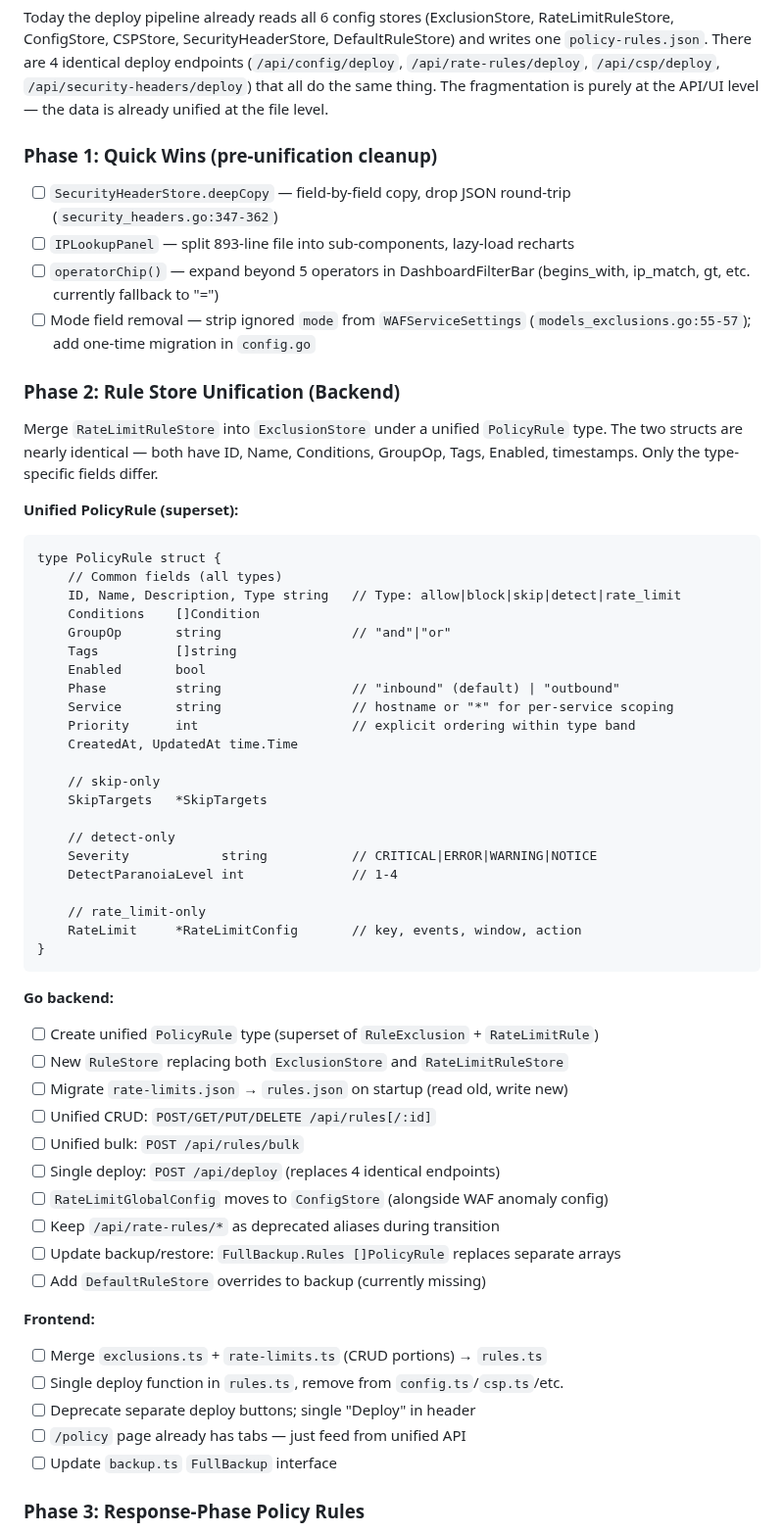
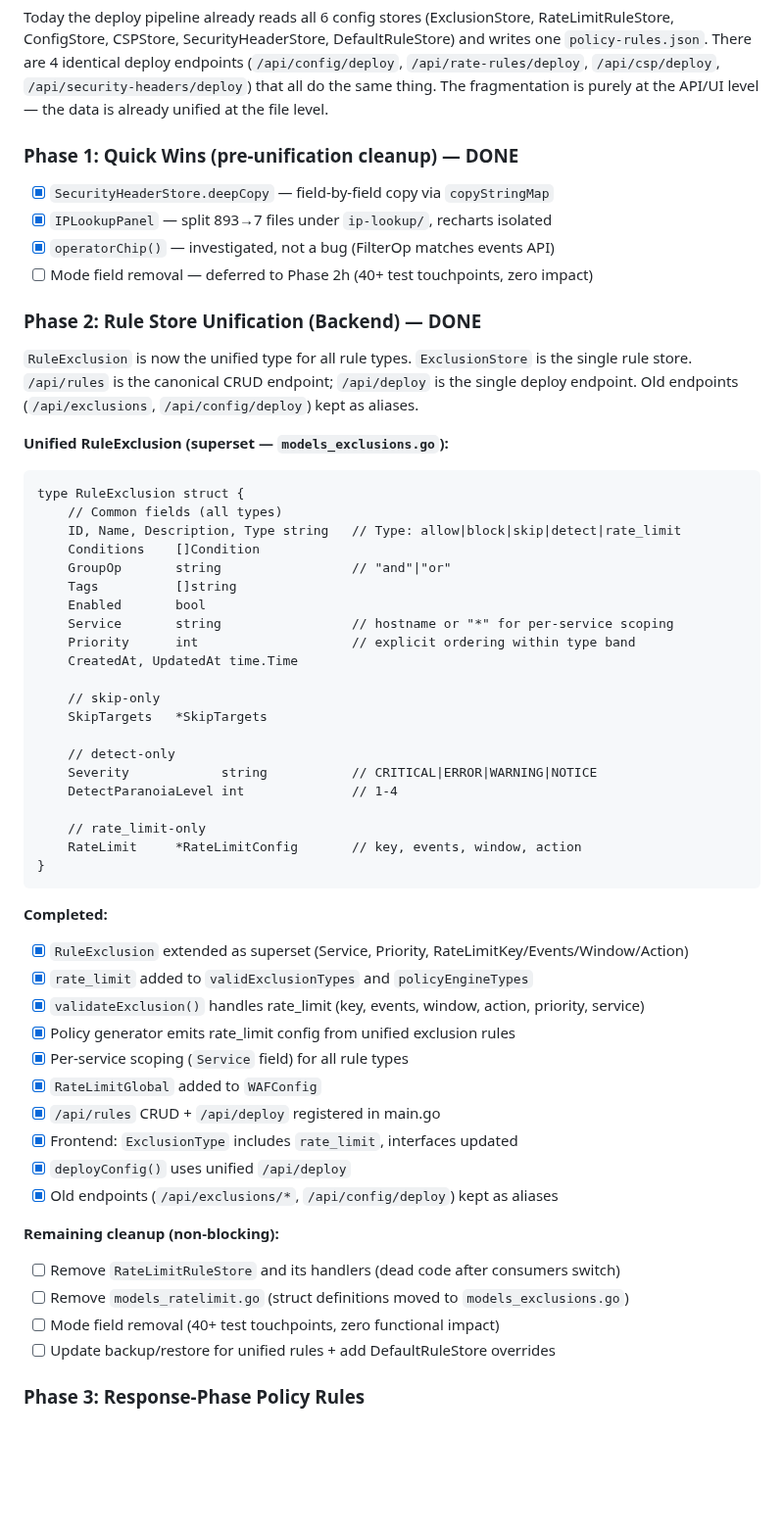
Before and after one commit to erfianugrah/caddy-compose, a Markdown page: PLAN.md, the part around the change. Shown at 98% size. Rendered like a GitHub page; blank space fills up the shorter version.

Commit message:
docs: update PLAN.md — Phase 1 + Phase 2 marked complete

````diff
--- a/PLAN.md
+++ b/PLAN.md
@@ -116,32 +116,29 @@ and writes one `policy-rules.json`. There are 4 identical deploy endpoints
 `/api/security-headers/deploy`) that all do the same thing. The fragmentation
 is purely at the API/UI level — the data is already unified at the file level.
 
-### Phase 1: Quick Wins (pre-unification cleanup)
+### Phase 1: Quick Wins (pre-unification cleanup) — DONE
 
-- [ ] `SecurityHeaderStore.deepCopy` — field-by-field copy, drop JSON round-trip
-      (`security_headers.go:347-362`)
-- [ ] `IPLookupPanel` — split 893-line file into sub-components, lazy-load recharts
-- [ ] `operatorChip()` — expand beyond 5 operators in DashboardFilterBar
-      (begins_with, ip_match, gt, etc. currently fallback to "=")
-- [ ] Mode field removal — strip ignored `mode` from `WAFServiceSettings`
-      (`models_exclusions.go:55-57`); add one-time migration in `config.go`
+- [x] `SecurityHeaderStore.deepCopy` — field-by-field copy via `copyStringMap`
+- [x] `IPLookupPanel` — split 893→7 files under `ip-lookup/`, recharts isolated
+- [x] `operatorChip()` — investigated, not a bug (FilterOp matches events API)
+- [ ] Mode field removal — deferred to Phase 2h (40+ test touchpoints, zero impact)
 
-### Phase 2: Rule Store Unification (Backend)
+### Phase 2: Rule Store Unification (Backend) — DONE
 
-Merge `RateLimitRuleStore` into `ExclusionStore` under a unified `PolicyRule` type.
-The two structs are nearly identical — both have ID, Name, Conditions, GroupOp,
-Tags, Enabled, timestamps. Only the type-specific fields differ.
+`RuleExclusion` is now the unified type for all rule types. `ExclusionStore` is
+the single rule store. `/api/rules` is the canonical CRUD endpoint; `/api/deploy`
+is the single deploy endpoint. Old endpoints (`/api/exclusions`, `/api/config/deploy`)
+kept as aliases.
 
-**Unified PolicyRule (superset):**
+**Unified RuleExclusion (superset — `models_exclusions.go`):**
 ```
-type PolicyRule struct {
+type RuleExclusion struct {
     // Common fields (all types)
     ID, Name, Description, Type string   // Type: allow|block|skip|detect|rate_limit
     Conditions    []Condition
     GroupOp       string                 // "and"|"or"
     Tags          []string
     Enabled       bool
-    Phase         string                 // "inbound" (default) | "outbound"
     Service       string                 // hostname or "*" for per-service scoping
     Priority      int                    // explicit ordering within type band
     CreatedAt, UpdatedAt time.Time
@@ -158,24 +155,23 @@ type PolicyRule struct {
 }
 ```
 
-**Go backend:**
-- [ ] Create unified `PolicyRule` type (superset of `RuleExclusion` + `RateLimitRule`)
-- [ ] New `RuleStore` replacing both `ExclusionStore` and `RateLimitRuleStore`
-- [ ] Migrate `rate-limits.json` → `rules.json` on startup (read old, write new)
-- [ ] Unified CRUD: `POST/GET/PUT/DELETE /api/rules[/:id]`
-- [ ] Unified bulk: `POST /api/rules/bulk`
-- [ ] Single deploy: `POST /api/deploy` (replaces 4 identical endpoints)
-- [ ] `RateLimitGlobalConfig` moves to `ConfigStore` (alongside WAF anomaly config)
-- [ ] Keep `/api/rate-rules/*` as deprecated aliases during transition
-- [ ] Update backup/restore: `FullBackup.Rules []PolicyRule` replaces separate arrays
-- [ ] Add `DefaultRuleStore` overrides to backup (currently missing)
+**Completed:**
+- [x] `RuleExclusion` extended as superset (Service, Priority, RateLimitKey/Events/Window/Action)
+- [x] `rate_limit` added to `validExclusionTypes` and `policyEngineTypes`
+- [x] `validateExclusion()` handles rate_limit (key, events, window, action, priority, service)
+- [x] Policy generator emits rate_limit config from unified exclusion rules
+- [x] Per-service scoping (`Service` field) for all rule types
+- [x] `RateLimitGlobal` added to `WAFConfig`
+- [x] `/api/rules` CRUD + `/api/deploy` registered in main.go
+- [x] Frontend: `ExclusionType` includes `rate_limit`, interfaces updated
+- [x] `deployConfig()` uses unified `/api/deploy`
+- [x] Old endpoints (`/api/exclusions/*`, `/api/config/deploy`) kept as aliases
 
-**Frontend:**
-- [ ] Merge `exclusions.ts` + `rate-limits.ts` (CRUD portions) → `rules.ts`
-- [ ] Single deploy function in `rules.ts`, remove from `config.ts`/`csp.ts`/etc.
-- [ ] Deprecate separate deploy buttons; single "Deploy" in header
-- [ ] `/policy` page already has tabs — just feed from unified API
-- [ ] Update `backup.ts` `FullBackup` interface
+**Remaining cleanup (non-blocking):**
+- [ ] Remove `RateLimitRuleStore` and its handlers (dead code after consumers switch)
+- [ ] Remove `models_ratelimit.go` (struct definitions moved to `models_exclusions.go`)
+- [ ] Mode field removal (40+ test touchpoints, zero functional impact)
+- [ ] Update backup/restore for unified rules + add DefaultRuleStore overrides
 
 ### Phase 3: Response-Phase Policy Rules
 
````
